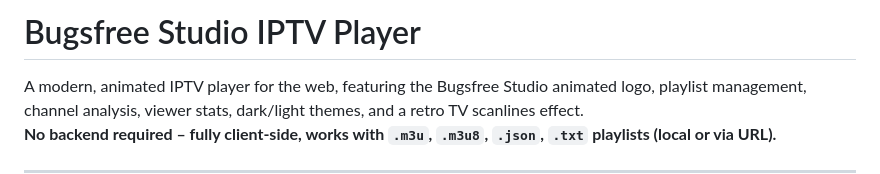
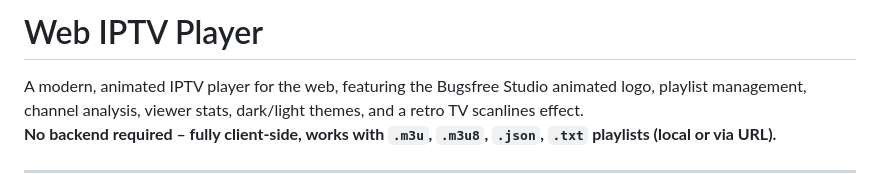
Before and after one commit to bugsfreeweb/webtv, a Markdown page: README.md, the part around the change. GitHub-like rendering.

```diff
--- a/README.md
+++ b/README.md
@@ -1,4 +1,4 @@
-# Bugsfree Studio IPTV Player
+# Web IPTV Player
 
 A modern, animated IPTV player for the web, featuring the Bugsfree Studio animated logo, playlist management, channel analysis, viewer stats, dark/light themes, and a retro TV scanlines effect.
 **No backend required – fully client-side, works with `.m3u`, `.m3u8`, `.json`, `.txt` playlists (local or via URL).**
```
